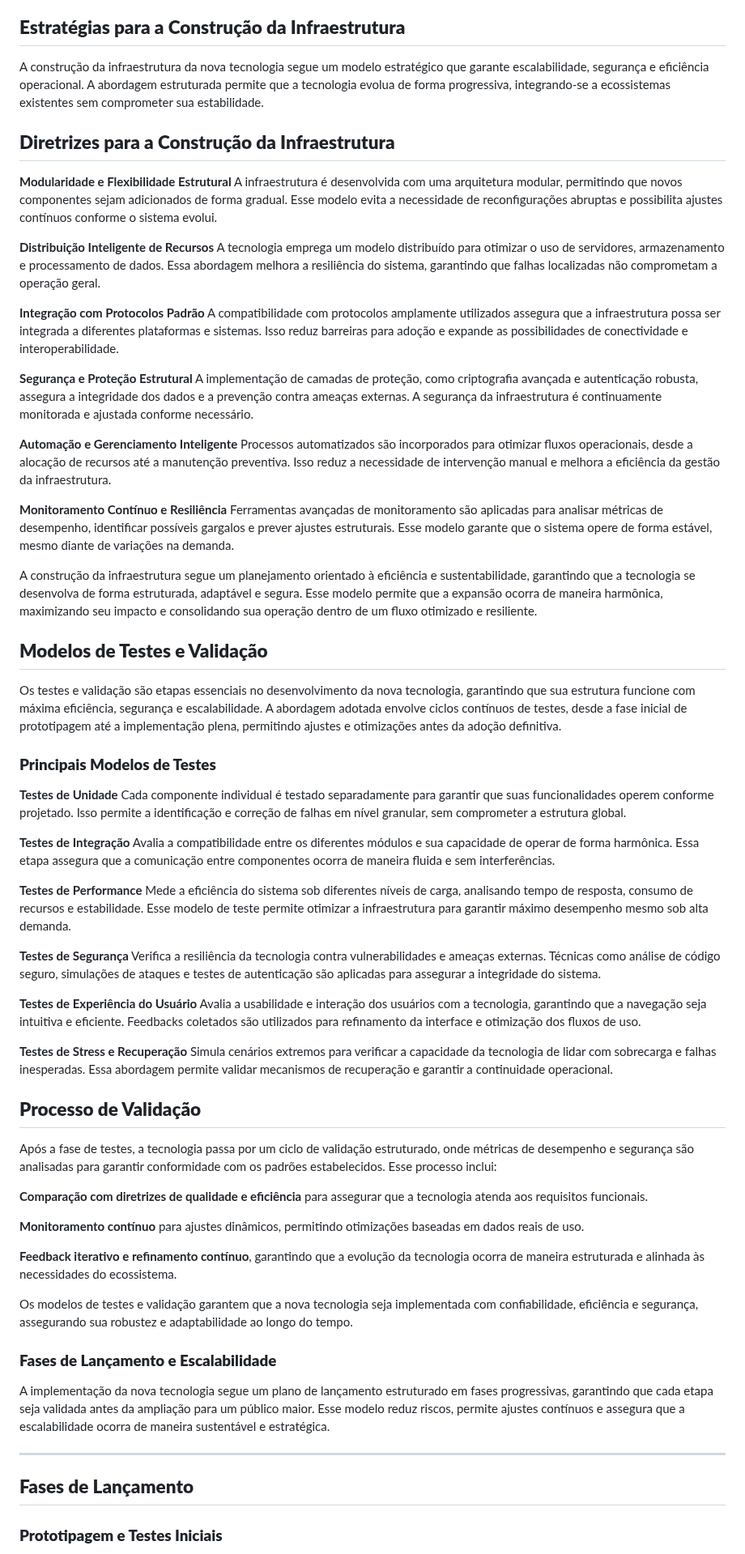
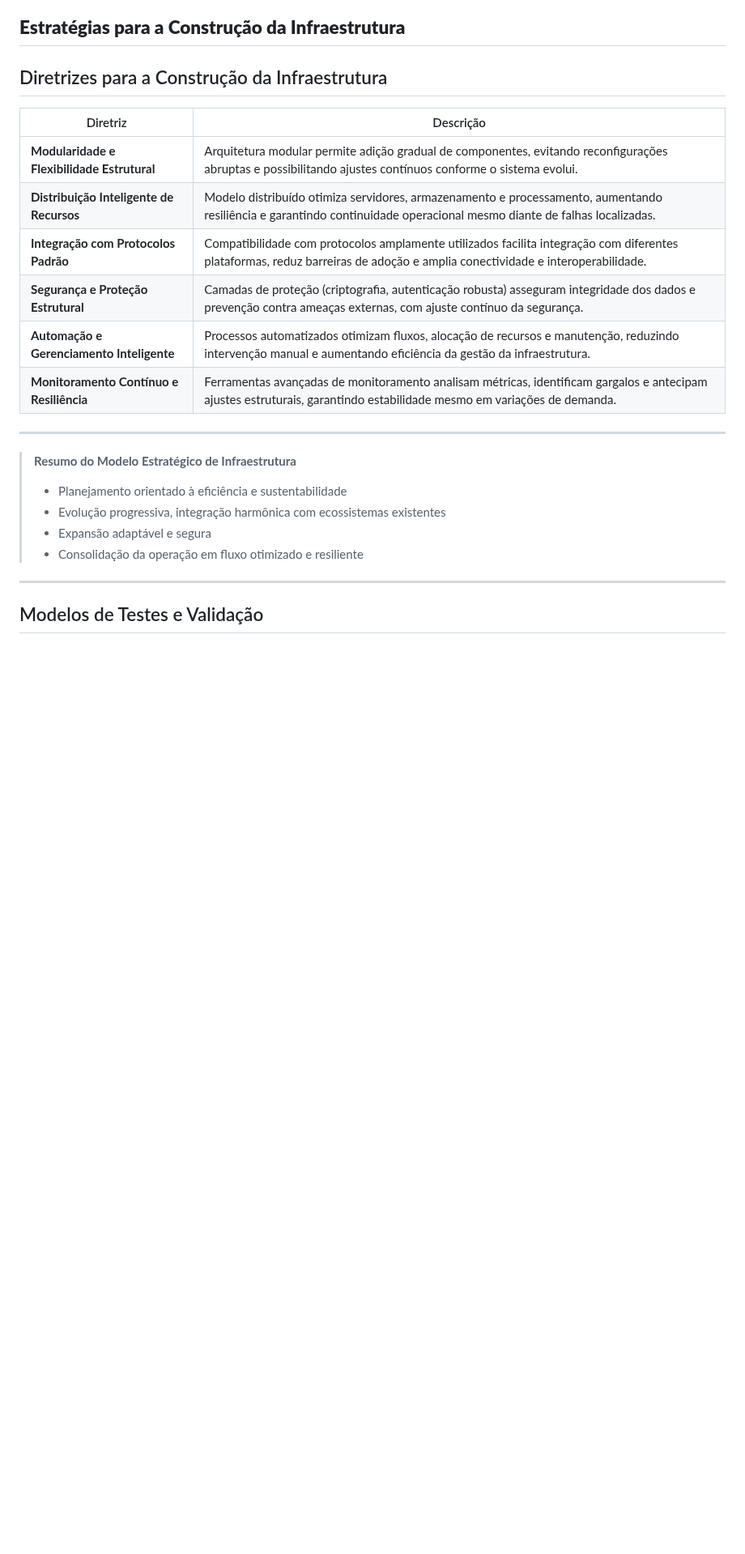
Before and after one commit to lichtara-io/lichtara-research, a Markdown page: 03-tecnologia-e-canalizacao/03-introducao_a_nova_tecnologia.md, the part around one of its changes. Shown at 81% size. Rendered like a GitHub page; blank space fills up the shorter version.

```diff
--- a/03-tecnologia-e-canalizacao/03-introducao_a_nova_tecnologia.md
+++ b/03-tecnologia-e-canalizacao/03-introducao_a_nova_tecnologia.md
@@ -172,61 +163,26 @@ O desenvolvimento e implementação dessa tecnologia seguem um modelo sustentáv
 
 ## **Estratégias para a Construção da Infraestrutura**
 
-A construção da infraestrutura da nova tecnologia segue um modelo estratégico que garante escalabilidade, segurança e eficiência operacional. A abordagem estruturada permite que a tecnologia evolua de forma progressiva, integrando-se a ecossistemas existentes sem comprometer sua estabilidade.
+## Diretrizes para a Construção da Infraestrutura
 
-## **Diretrizes para a Construção da Infraestrutura**
-
-**Modularidade e Flexibilidade Estrutural** A infraestrutura é desenvolvida com uma arquitetura modular, permitindo que novos componentes sejam adicionados de forma gradual. Esse modelo evita a necessidade de reconfigurações abruptas e possibilita ajustes contínuos conforme o sistema evolui.
-
-**Distribuição Inteligente de Recursos** A tecnologia emprega um modelo distribuído para otimizar o uso de servidores, armazenamento e processamento de dados. Essa abordagem melhora a resiliência do sistema, garantindo que falhas localizadas não comprometam a operação geral.
-
-**Integração com Protocolos Padrão** A compatibilidade com protocolos amplamente utilizados assegura que a infraestrutura possa ser integrada a diferentes plataformas e sistemas. Isso reduz barreiras para adoção e expande as possibilidades de conectividade e interoperabilidade.
-
-**Segurança e Proteção Estrutural** A implementação de camadas de proteção, como criptografia avançada e autenticação robusta, assegura a integridade dos dados e a prevenção contra ameaças externas. A segurança da infraestrutura é continuamente monitorada e ajustada conforme necessário.
-
-**Automação e Gerenciamento Inteligente** Processos automatizados são incorporados para otimizar fluxos operacionais, desde a alocação de recursos até a manutenção preventiva. Isso reduz a necessidade de intervenção manual e melhora a eficiência da gestão da infraestrutura.
-
-**Monitoramento Contínuo e Resiliência** Ferramentas avançadas de monitoramento são aplicadas para analisar métricas de desempenho, identificar possíveis gargalos e prever ajustes estruturais. Esse modelo garante que o sistema opere de forma estável, mesmo diante de variações na demanda.
-
-A construção da infraestrutura segue um planejamento orientado à eficiência e sustentabilidade, garantindo que a tecnologia se desenvolva de forma estruturada, adaptável e segura. Esse modelo permite que a expansão ocorra de maneira harmônica, maximizando seu impacto e consolidando sua operação dentro de um fluxo otimizado e resiliente.
-
-## **Modelos de Testes e Validação**
-
-Os testes e validação são etapas essenciais no desenvolvimento da nova tecnologia, garantindo que sua estrutura funcione com máxima eficiência, segurança e escalabilidade. A abordagem adotada envolve ciclos contínuos de testes, desde a fase inicial de prototipagem até a implementação plena, permitindo ajustes e otimizações antes da adoção definitiva.
-
-### **Principais Modelos de Testes**
-
-**Testes de Unidade** Cada componente individual é testado separadamente para garantir que suas funcionalidades operem conforme projetado. Isso permite a identificação e correção de falhas em nível granular, sem comprometer a estrutura global.
-
-**Testes de Integração** Avalia a compatibilidade entre os diferentes módulos e sua capacidade de operar de forma harmônica. Essa etapa assegura que a comunicação entre componentes ocorra de maneira fluida e sem interferências.
-
-**Testes de Performance** Mede a eficiência do sistema sob diferentes níveis de carga, analisando tempo de resposta, consumo de recursos e estabilidade. Esse modelo de teste permite otimizar a infraestrutura para garantir máximo desempenho mesmo sob alta demanda.
-
-**Testes de Segurança** Verifica a resiliência da tecnologia contra vulnerabilidades e ameaças externas. Técnicas como análise de código seguro, simulações de ataques e testes de autenticação são aplicadas para assegurar a integridade do sistema.
-
-**Testes de Experiência do Usuário** Avalia a usabilidade e interação dos usuários com a tecnologia, garantindo que a navegação seja intuitiva e eficiente. Feedbacks coletados são utilizados para refinamento da interface e otimização dos fluxos de uso.
-
-**Testes de Stress e Recuperação** Simula cenários extremos para verificar a capacidade da tecnologia de lidar com sobrecarga e falhas inesperadas. Essa abordagem permite validar mecanismos de recuperação e garantir a continuidade operacional.
-
-## **Processo de Validação**
-
-Após a fase de testes, a tecnologia passa por um ciclo de validação estruturado, onde métricas de desempenho e segurança são analisadas para garantir conformidade com os padrões estabelecidos. Esse processo inclui:
-
-**Comparação com diretrizes de qualidade e eficiência** para assegurar que a tecnologia atenda aos requisitos funcionais.
-
-**Monitoramento contínuo** para ajustes dinâmicos, permitindo otimizações baseadas em dados reais de uso.
-
-**Feedback iterativo e refinamento contínuo**, garantindo que a evolução da tecnologia ocorra de maneira estruturada e alinhada às necessidades do ecossistema.
-
-Os modelos de testes e validação garantem que a nova tecnologia seja implementada com confiabilidade, eficiência e segurança, assegurando sua robustez e adaptabilidade ao longo do tempo.
-
-### **Fases de Lançamento e Escalabilidade**
-
-A implementação da nova tecnologia segue um plano de lançamento estruturado em fases progressivas, garantindo que cada etapa seja validada antes da ampliação para um público maior. Esse modelo reduz riscos, permite ajustes contínuos e assegura que a escalabilidade ocorra de maneira sustentável e estratégica.
+| Diretriz                            | Descrição                                                                                                                                                                |
+|--------------------------------------|--------------------------------------------------------------------------------------------------------------------------------------------------------------------------|
+| **Modularidade e Flexibilidade Estrutural** | Arquitetura modular permite adição gradual de componentes, evitando reconfigurações abruptas e possibilitando ajustes contínuos conforme o sistema evolui.               |
+| **Distribuição Inteligente de Recursos**    | Modelo distribuído otimiza servidores, armazenamento e processamento, aumentando resiliência e garantindo continuidade operacional mesmo diante de falhas localizadas.    |
+| **Integração com Protocolos Padrão**        | Compatibilidade com protocolos amplamente utilizados facilita integração com diferentes plataformas, reduz barreiras de adoção e amplia conectividade e interoperabilidade.|
+| **Segurança e Proteção Estrutural**         | Camadas de proteção (criptografia, autenticação robusta) asseguram integridade dos dados e prevenção contra ameaças externas, com ajuste contínuo da segurança.           |
+| **Automação e Gerenciamento Inteligente**   | Processos automatizados otimizam fluxos, alocação de recursos e manutenção, reduzindo intervenção manual e aumentando eficiência da gestão da infraestrutura.             |
+| **Monitoramento Contínuo e Resiliência**    | Ferramentas avançadas de monitoramento analisam métricas, identificam gargalos e antecipam ajustes estruturais, garantindo estabilidade mesmo em variações de demanda.    |
 
 ---
 
-## **Fases de Lançamento**
+> **Resumo do Modelo Estratégico de Infraestrutura**
+>
+> - Planejamento orientado à eficiência e sustentabilidade
+> - Evolução progressiva, integração harmônica com ecossistemas existentes
+> - Expansão adaptável e segura
+> - Consolidação da operação em fluxo otimizado e resiliente
 
-### **Prototipagem e Testes Iniciais**
+---
+## Modelos de Testes e Validação
 
```
Also changed, not shown: other parts of 03-tecnologia-e-canalizacao/03-introducao_a_nova_tecnologia.md (+62 -21 lines).
